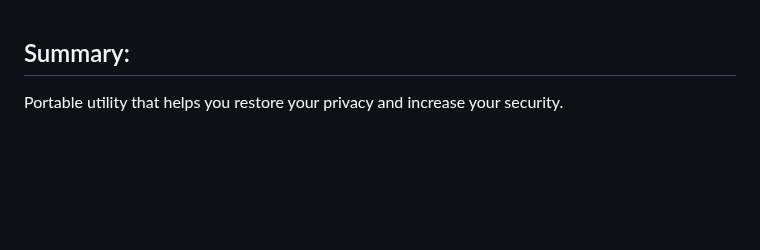
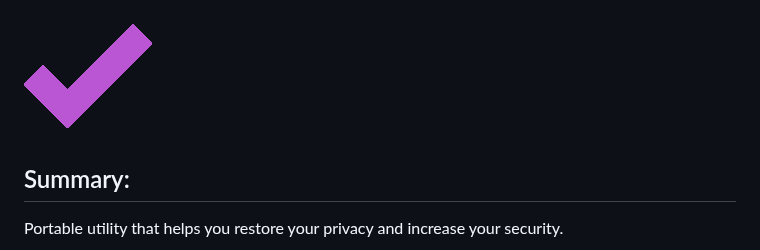
Before and after one commit to hellzerg/optimizer, a Markdown page: README.md, the part around the change. Rendered like a GitHub page; pictures changed too: image.png (added); blank space fills up the shorter version.

Commit message:
Added logo in README.md

```diff
--- a/README.md
+++ b/README.md
@@ -1,3 +1,5 @@
+![Image preview](image.png)
+
 ## Summary: ##
 
 Portable utility that helps you restore your privacy and increase your security.
```
